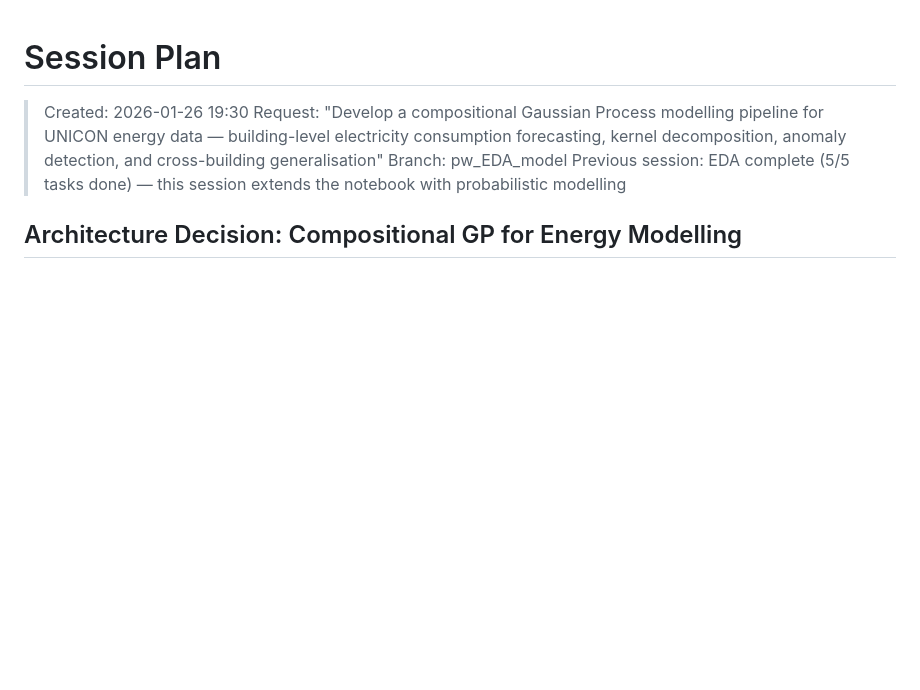
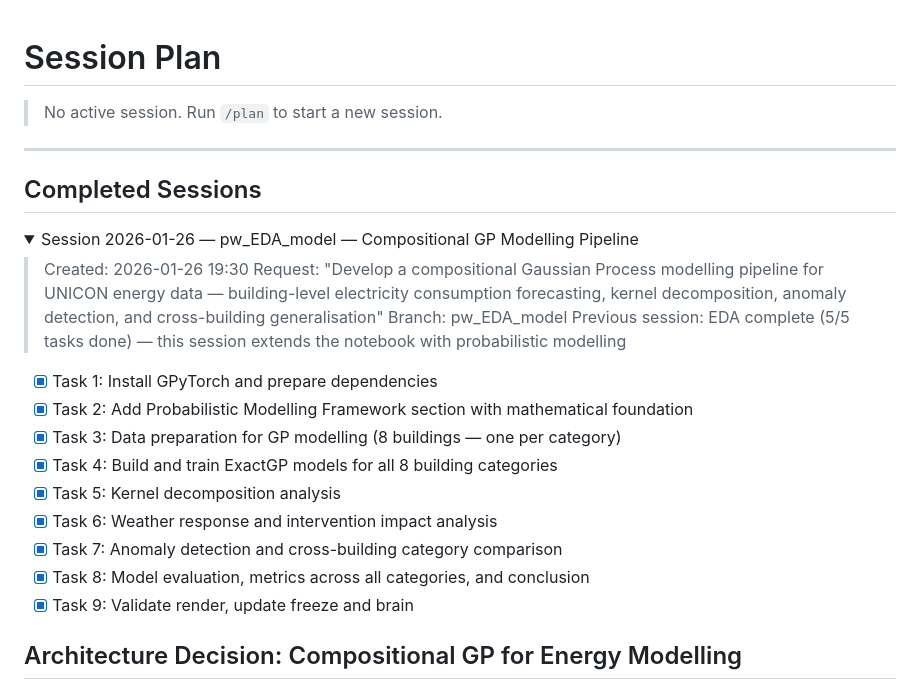
Before and after one commit to choka30/danielhuencho.github.io, a Markdown page: brain/plan.md, the part around the change. Drawn GitHub-style; folded sections open; blank space fills up the shorter version.

Commit message:
docs(brain): archive GP modelling session and update statistics
Co-Authored-By: Claude Opus 4.5 <noreply@anthropic.com>

```diff
--- a/brain/plan.md
+++ b/brain/plan.md
@@ -1,9 +1,30 @@
 # Session Plan
+
+> No active session. Run `/plan` to start a new session.
+
+---
+
+## Completed Sessions
+
+<details>
+<summary>Session 2026-01-26 — pw_EDA_model — Compositional GP Modelling Pipeline</summary>
 
 > Created: 2026-01-26 19:30
 > Request: "Develop a compositional Gaussian Process modelling pipeline for UNICON energy data — building-level electricity consumption forecasting, kernel decomposition, anomaly detection, and cross-building generalisation"
 > Branch: pw_EDA_model
 > Previous session: EDA complete (5/5 tasks done) — this session extends the notebook with probabilistic modelling
+
+- [x] Task 1: Install GPyTorch and prepare dependencies
+- [x] Task 2: Add Probabilistic Modelling Framework section with mathematical foundation
+- [x] Task 3: Data preparation for GP modelling (8 buildings — one per category)
+- [x] Task 4: Build and train ExactGP models for all 8 building categories
+- [x] Task 5: Kernel decomposition analysis
+- [x] Task 6: Weather response and intervention impact analysis
+- [x] Task 7: Anomaly detection and cross-building category comparison
+- [x] Task 8: Model evaluation, metrics across all categories, and conclusion
+- [x] Task 9: Validate render, update freeze and brain
+
+</details>
 
 ## Architecture Decision: Compositional GP for Energy Modelling
 
```
Also changed, not shown: brain/history_log.md (+4 -3 lines).
